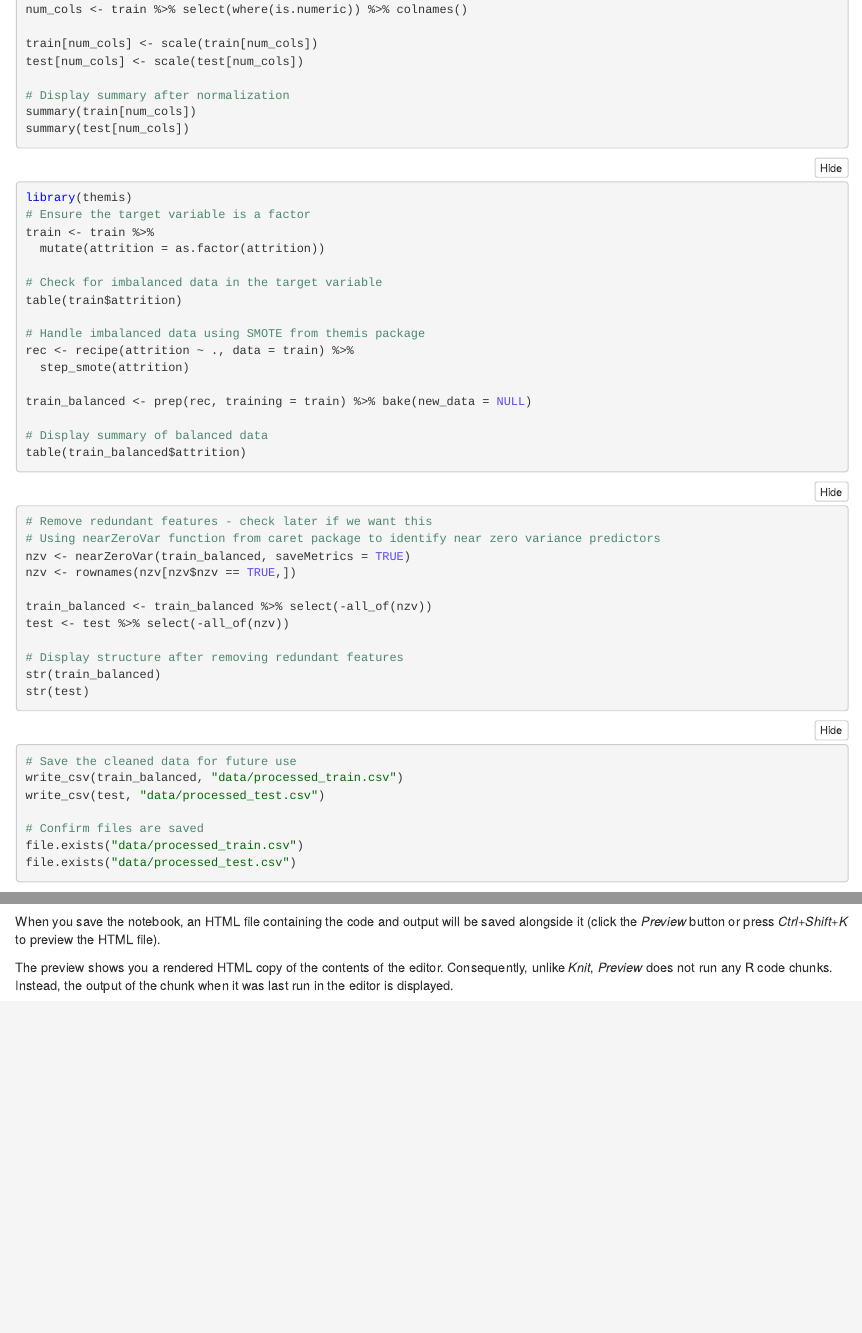
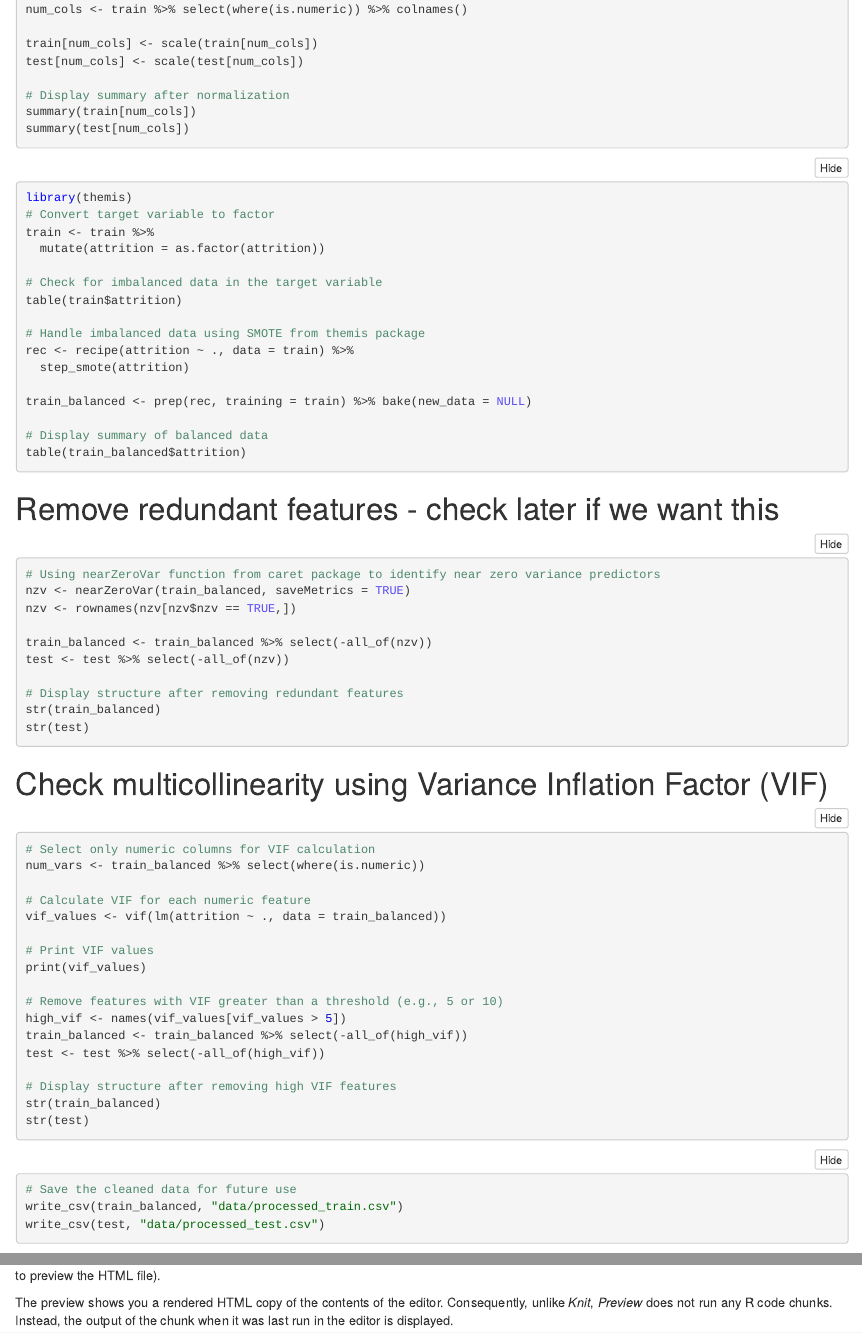
Before and after one commit to louishft325/BA-Employee-Attrition, an R Markdown document (main_code.Rmd): the page in a window 1100 px wide, from 2920 px down, and a second part further down, joined at a grey line. The pictures show the output file main_code.nb.html that the author committed with the source, opened offline.

Commit message:
todo for preprocessing

````diff
--- a/main_code.Rmd
+++ b/main_code.Rmd
@@ -3 +1,0 @@ title: "R Notebook"
-output: html_notebook
@@ -4,3 +3,7 @@ output: html_notebook
+output:
+  pdf_document: default
+  html_document:
+    keep_md: true
 ---
 
 This is an [R Markdown](http://rmarkdown.rstudio.com) Notebook. When you execute code within the notebook, the results appear beneath the code.
@@ -166,7 +169,7 @@ summary(test[num_cols])
 
 ```{r}
 library(themis)
-# Ensure the target variable is a factor
+# Convert target variable to factor
 train <- train %>%
   mutate(attrition = as.factor(attrition))
 
@@ -184,9 +187,8 @@ table(train_balanced$attrition)
 
 ```
 
-
+# Remove redundant features - check later if we want this
 ```{r}
-# Remove redundant features - check later if we want this
 # Using nearZeroVar function from caret package to identify near zero variance predictors
 nzv <- nearZeroVar(train_balanced, saveMetrics = TRUE)
 nzv <- rownames(nzv[nzv$nzv == TRUE,])
@@ -200,14 +202,40 @@ str(test)
 
 ```
 
+# Check multicollinearity using Variance Inflation Factor (VIF)
+```{r}
+library(car)
+library(dplyr)
+# Check multicollinearity using Variance Inflation Factor (VIF)
+# Ensure all predictor variables are numeric
+train_balanced <- train_balanced %>%
+  mutate(across(where(is.factor), as.numeric))
+
+# Select only numeric columns for VIF calculation
+num_vars <- train_balanced %>% select(where(is.numeric)) %>% colnames()
+
+# Calculate VIF for each numeric feature
+vif_values <- vif(lm(attrition ~ ., data = train_balanced))
+
+# Print VIF values
+print(vif_values)
+
+# Remove features with VIF greater than a threshold (e.g., 5 or 10)
+high_vif <- names(vif_values[vif_values > 5])
+train_balanced <- train_balanced %>% select(-all_of(high_vif))
+test <- test %>% select(-all_of(high_vif))
+
+# Display structure after removing high VIF features
+str(train_balanced)
+str(test)
+
+```
+
+
 ```{r}
 # Save the cleaned data for future use
 write_csv(train_balanced, "data/processed_train.csv")
 write_csv(test, "data/processed_test.csv")
-
-# Confirm files are saved
-file.exists("data/processed_train.csv")
-file.exists("data/processed_test.csv")
 
 ```
 
````
Also changed, not shown: main_code.nb.html, main_code.Rmd (2 more changed lines).
